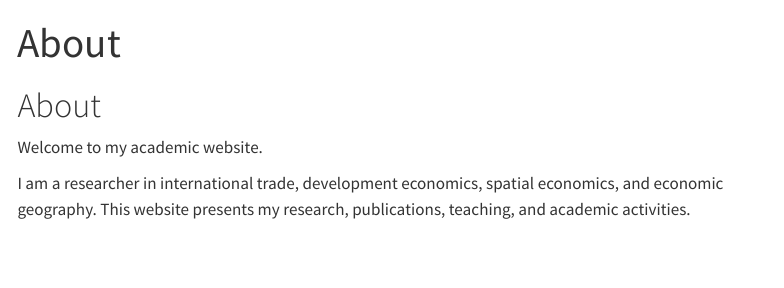
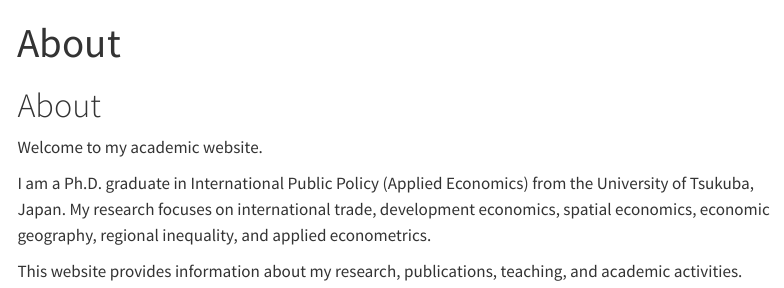
Before and after one commit to shafiqullah-yousafzai1991/shafiqullah-yousafzai1991.github.io, a Quarto document (about.qmd): the page in a window 1100 px wide, from its top. Rendered offline with R 4.5, knitr and Pandoc in place of Quarto, with nearby package versions; menus at the side of the page are left out.

Commit message:
Update about.qmd

```diff
--- a/about.qmd
+++ b/about.qmd
@@ -6,4 +6,6 @@ title: "About"
 
 Welcome to my academic website.
 
-I am a researcher in international trade, development economics, spatial economics, and economic geography. This website presents my research, publications, teaching, and academic activities.
+I am a Ph.D. graduate in International Public Policy (Applied Economics) from the University of Tsukuba, Japan. My research focuses on international trade, development economics, spatial economics, economic geography, regional inequality, and applied econometrics.
+
+This website provides information about my research, publications, teaching, and academic activities.
```
